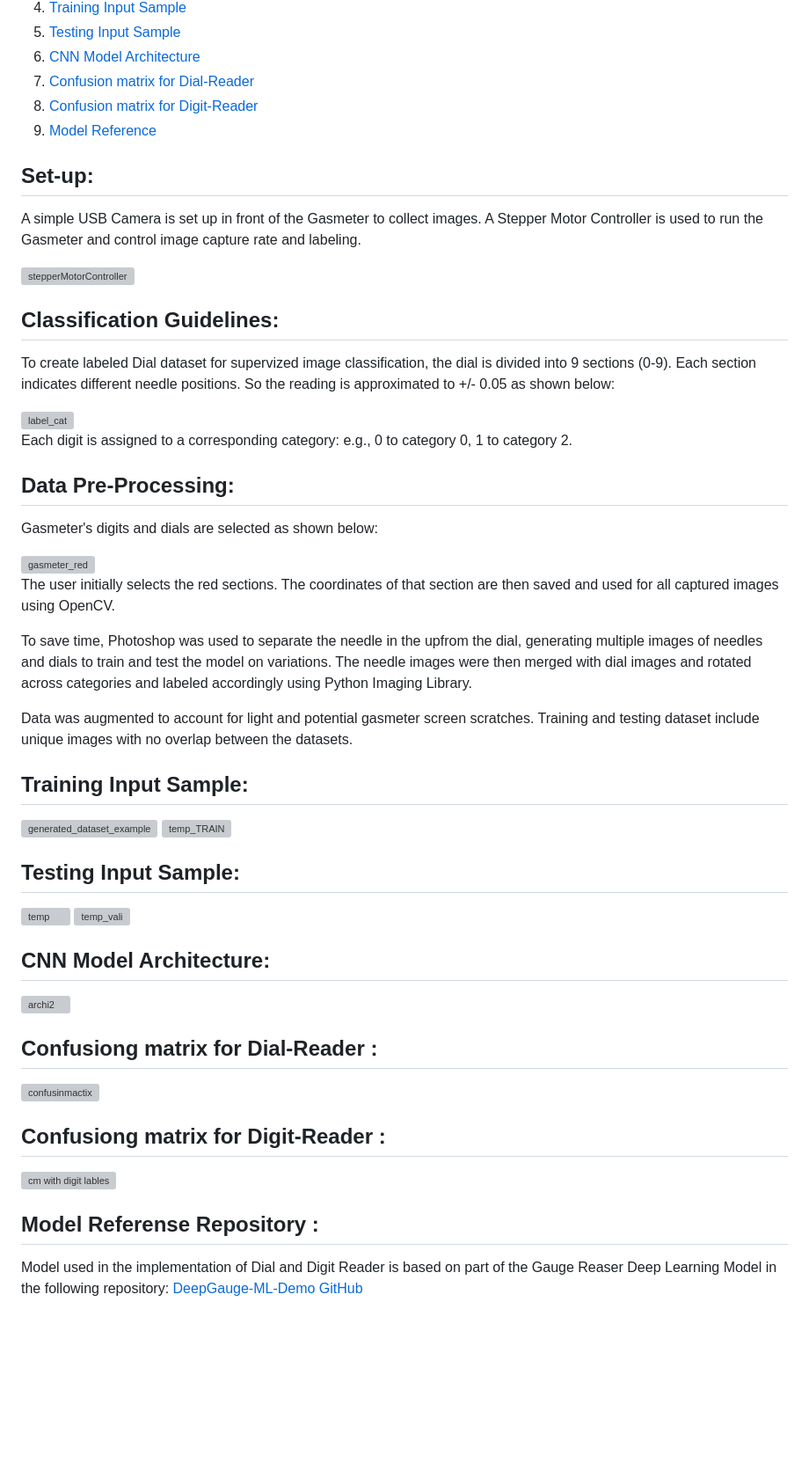
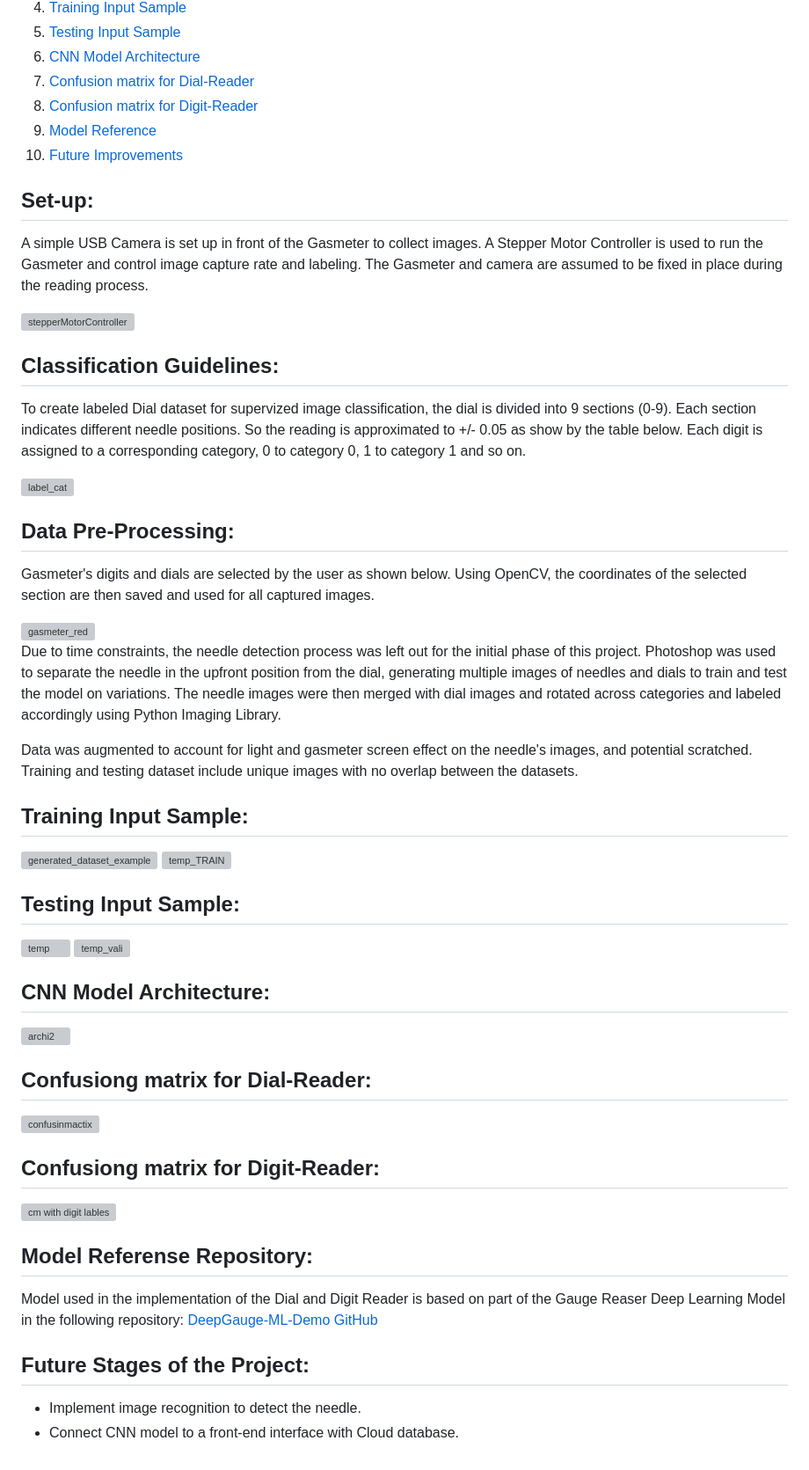
Before and after one commit to louelidrissi/Gasmeter-Reader, a Markdown page: README.md, the part around the change. Shown: that part at 88% size. Rendered like a GitHub page; blank space fills up the shorter version; grey boxes are pictures that could not be loaded.

```diff
--- a/README.md
+++ b/README.md
@@ -12,30 +12,27 @@
 7. [Confusion matrix for Dial-Reader](#confusion-matrix-for-dial-reader)
 8. [Confusion matrix for Digit-Reader](#confusion-matrix-for-digit-reader)
 9. [Model Reference](#model-based-on-deepgauge-ml-demo-github)
+10. [Future Improvements](#future-improvements)
 
 ## Set-up:
-A simple USB Camera is set up in front of the Gasmeter to collect images. A Stepper Motor Controller is used to run the Gasmeter and control image capture rate and labeling.
+A simple USB Camera is set up in front of the Gasmeter to collect images. A Stepper Motor Controller is used to run the Gasmeter and control image capture rate and labeling. The Gasmeter and camera are assumed to be fixed in place during the reading process.
 
 <img src="https://github.com/user-attachments/assets/9136662c-9cc6-4ca6-824d-9c6b7a6ec2f8" alt="stepperMotorController" width="300" />
 
 
 ## Classification Guidelines:
-To create labeled Dial dataset for supervized image classification, the dial is divided into 9 sections (0-9). Each section indicates different needle positions. So the reading is approximated to +/- 0.05 as shown below:
+To create labeled Dial dataset for supervized image classification, the dial is divided into 9 sections (0-9). Each section indicates different needle positions. So the reading is approximated to +/- 0.05 as show by the table below. Each digit is assigned to a corresponding category, 0 to category 0, 1 to category 1 and so on.
 
 <img src="https://github.com/user-attachments/assets/90b39faa-7640-4459-b17d-2753831c4f7a" alt="label_cat" height="400" />
 
-Each digit is assigned to a corresponding category: e.g., 0 to category 0, 1 to category 2.
-
 ## Data Pre-Processing:
-Gasmeter's digits and dials are selected as shown below:
+Gasmeter's digits and dials are selected by the user as shown below. Using OpenCV, the coordinates of the selected section are then saved and used for all captured images.
 
 <img src="https://github.com/user-attachments/assets/076b27ff-a851-4bc2-a034-89f20a3550a7" alt="gasmeter_red" width="300" />
 
-The user initially selects the red sections. The coordinates of that section are then saved and used for all captured images using OpenCV.
+Due to time constraints, the needle detection process was left out for the initial phase of this project. Photoshop was used to separate the needle in the upfront position from the dial, generating multiple images of needles and dials to train and test the model on variations. The needle images were then merged with dial images and rotated across categories and labeled accordingly using Python Imaging Library.
 
-To save time, Photoshop was used to separate the needle in the upfrom the dial, generating multiple images of needles and dials to train and test the model on variations. The needle images were then merged with dial images and rotated across categories and labeled accordingly using Python Imaging Library.
-
-Data was augmented to account for light and potential gasmeter screen scratches. Training and testing dataset include unique images with no overlap between the datasets.
+Data was augmented to account for light and gasmeter screen effect on the needle's images, and potential scratched. Training and testing dataset include unique images with no overlap between the datasets.
 
 ## Training Input Sample:
 
@@ -51,15 +48,19 @@ Data was augmented to account for light and potential gasmeter screen scratches.
 
 <img src="https://github.com/user-attachments/assets/692a1a74-d239-4a5c-bd3b-bfc6ad445a45" alt="archi2" width="500" />
 
-## Confusiong matrix for Dial-Reader :
+## Confusiong matrix for Dial-Reader:
 
 <img src="https://github.com/user-attachments/assets/bdf81473-adea-4b8b-9729-46b25b32482a" alt="confusinmactix" width="500" />
 
-## Confusiong matrix for Digit-Reader :
+## Confusiong matrix for Digit-Reader:
 
 <img src="https://github.com/user-attachments/assets/ef3a55a5-1066-48e3-ba2d-dfd5b471cdfa" alt="cm with digit lables" width="500" />
 
 
-## Model Referense Repository :
+## Model Referense Repository:
 
-Model used in the implementation of Dial and Digit Reader is based on part of the Gauge Reaser Deep Learning Model in the following repository: [DeepGauge-ML-Demo GitHub](https://github.com/louelidrissi/DeepGauge-ML-Demo)
+Model used in the implementation of the Dial and Digit Reader is based on part of the Gauge Reaser Deep Learning Model in the following repository: [DeepGauge-ML-Demo GitHub](https://github.com/louelidrissi/DeepGauge-ML-Demo)
+
+## Future Stages of the Project:
+- Implement image recognition to detect the needle.
+- Connect CNN model to a front-end interface with Cloud database.
```
